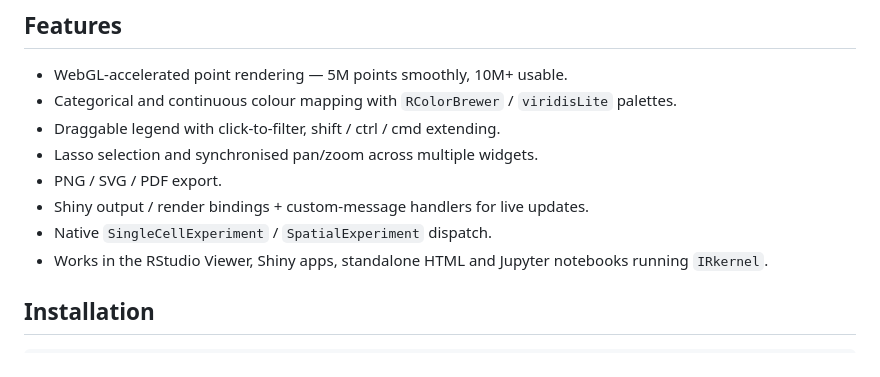
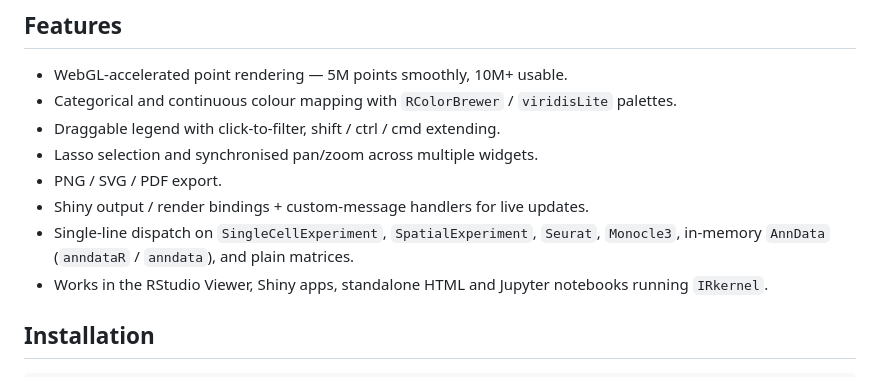
Before and after one commit to george123ya/reglScatterplotR, a Markdown page: README.md, the part around one of its changes. GitHub-like rendering.

Commit message:
README: drop dead Codecov badge, list all supported object types

```diff
--- a/README.md
+++ b/README.md
@@ -27,7 +26,8 @@ and other high-dimensional biological data.
 - Lasso selection and synchronised pan/zoom across multiple widgets.
 - PNG / SVG / PDF export.
 - Shiny output / render bindings + custom-message handlers for live updates.
-- Native `SingleCellExperiment` / `SpatialExperiment` dispatch.
+- Single-line dispatch on `SingleCellExperiment`, `SpatialExperiment`, `Seurat`,
+  `Monocle3`, in-memory `AnnData` (`anndataR` / `anndata`), and plain matrices.
 - Works in the RStudio Viewer, Shiny apps, standalone HTML and Jupyter
   notebooks running `IRkernel`.
 
```
Also changed, not shown: other parts of README.md (+0 -1 lines).
